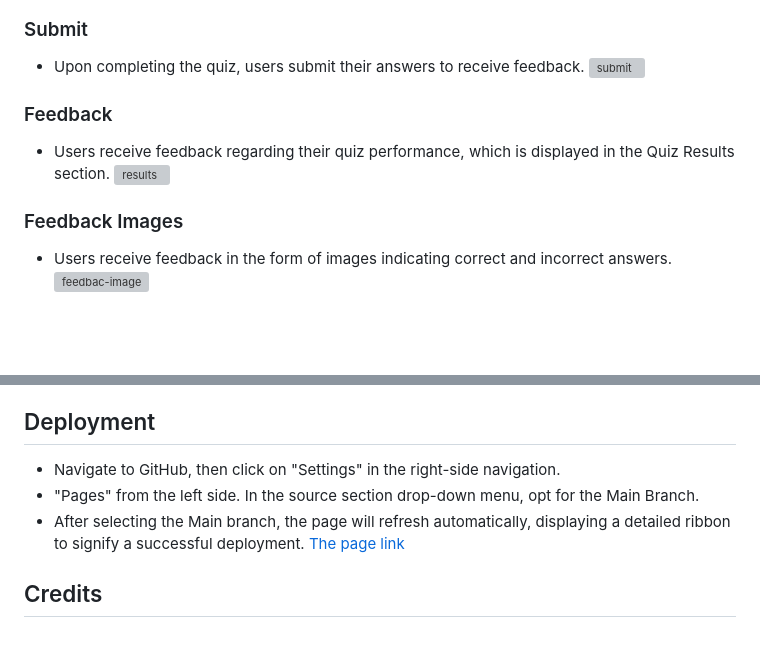
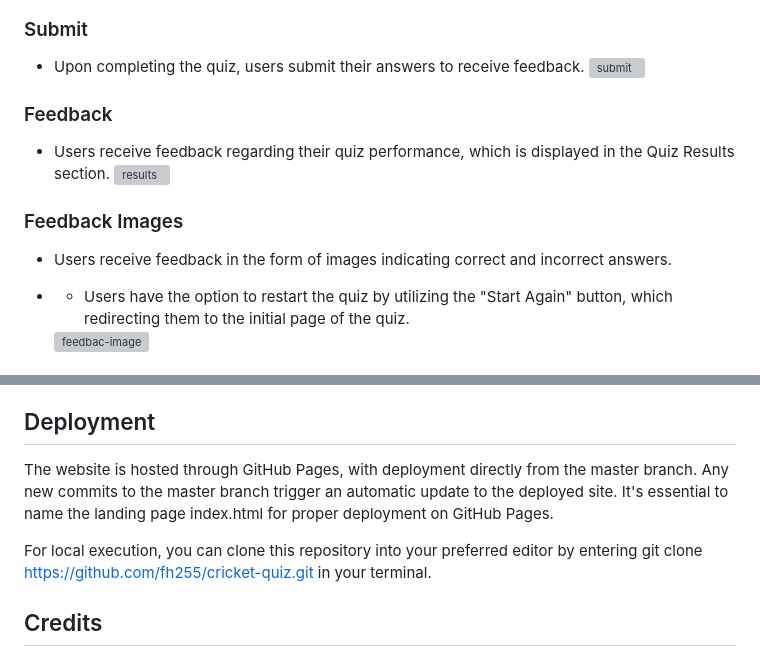
Before and after one commit to fh255/cricket-quiz, a Markdown page: README.md, 2 parts joined by grey strips. GitHub-like rendering; blank space fills up the shorter version; grey boxes are pictures that could not be loaded.

```diff
--- a/README.md
+++ b/README.md
@@ -56,11 +56,12 @@ This interactive online Cricket Quiz prompts users to set a username before divi
 - Upon completing the quiz, users submit their answers to receive feedback.
   <img width="391" alt="submit" src="https://github.com/fh255/cricket-quiz/assets/34744096/73b91db9-f662-41b9-8040-3643a44aa341">
 
-
 ### Feedback
 - Users receive feedback regarding their quiz performance, which is displayed in the Quiz Results section.
   <img width="526" alt="results" src="https://github.com/fh255/cricket-quiz/assets/34744096/e0b8dbc5-d2a5-4a3a-983d-7446ea5c4565">
 
 ### Feedback Images
 - Users receive feedback in the form of images indicating correct and incorrect answers.
+- - Users have the option to restart the quiz by utilizing the "Start Again" button, which redirecting them to the initial page of the quiz.
+
   <img width="359" alt="feedbac-image" src="https://github.com/fh255/cricket-quiz/assets/34744096/aaa2e439-4052-44bc-a8aa-2076ad5047b1">
@@ -91,10 +86,9 @@ This interactive online Cricket Quiz prompts users to set a username before divi
 ### Responsive
 - The quiz is crafted to be compatible with various screen sizes; hence, no media queries were employed.
 ## Deployment
-- Navigate to GitHub, then click on "Settings" in the right-side navigation.
-- "Pages" from the left side. In the source section drop-down menu, opt for the Main Branch.
-- After selecting the Main branch, the page will refresh automatically, displaying a detailed ribbon to signify a successful deployment.
-  [The page link](https://fh255.github.io/cricket-quiz/)
+The website is hosted through GitHub Pages, with deployment directly from the master branch. Any new commits to the master branch trigger an automatic update to the deployed site. It's essential to name the landing page index.html for proper deployment on GitHub Pages.
+
+For local execution, you can clone this repository into your preferred editor by entering git clone https://github.com/fh255/cricket-quiz.git in your terminal.
 
 ## Credits
 - I acquired knowledge of CSS and JS codes from diverse sources such as W3Schools, MDN Web Docs, and TutorialsPoint.
```
Also changed, not shown: other parts of README.md (+0 -6 lines).
